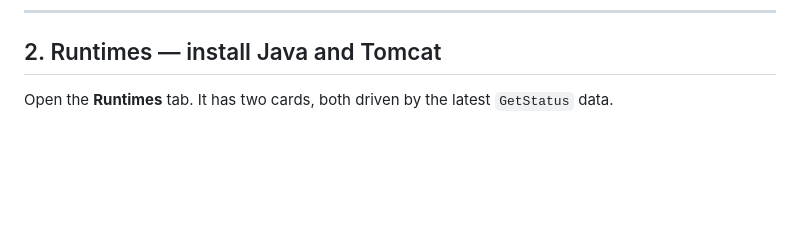
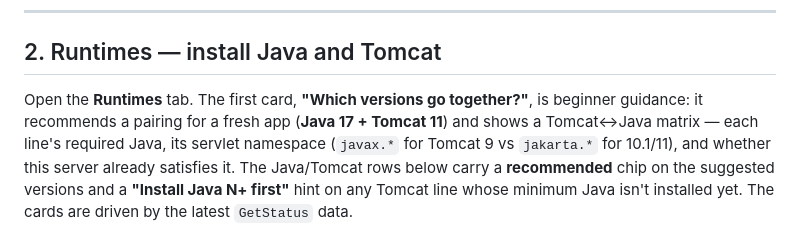
Before and after one commit to yashodhank/aaPanel-tomcat-plugin, a Markdown page: docs/user-guide.md, the part around the change. GitHub-like rendering; blank space fills up the shorter version.

Commit message:
docs: document Runtimes compatibility guidance
Co-Authored-By: Claude Opus 4.8 (1M context) <noreply@anthropic.com>

```diff
--- a/docs/user-guide.md
+++ b/docs/user-guide.md
@@ -75,8 +75,14 @@ because JavaHost manages hardening transparently.
 
 ## 2. Runtimes — install Java and Tomcat
 
-Open the **Runtimes** tab. It has two cards, both driven by the latest
-`GetStatus` data.
+Open the **Runtimes** tab. The first card, **"Which versions go together?"**, is
+beginner guidance: it recommends a pairing for a fresh app (**Java 17 + Tomcat
+11**) and shows a Tomcat↔Java matrix — each line's required Java, its servlet
+namespace (`javax.*` for Tomcat 9 vs `jakarta.*` for 10.1/11), and whether this
+server already satisfies it. The Java/Tomcat rows below carry a **recommended**
+chip on the suggested versions and a **"Install Java N+ first"** hint on any
+Tomcat line whose minimum Java isn't installed yet. The cards are driven by the
+latest `GetStatus` data.
 
 ![Runtimes — Java](images/runtimes-java.png)
 
```
